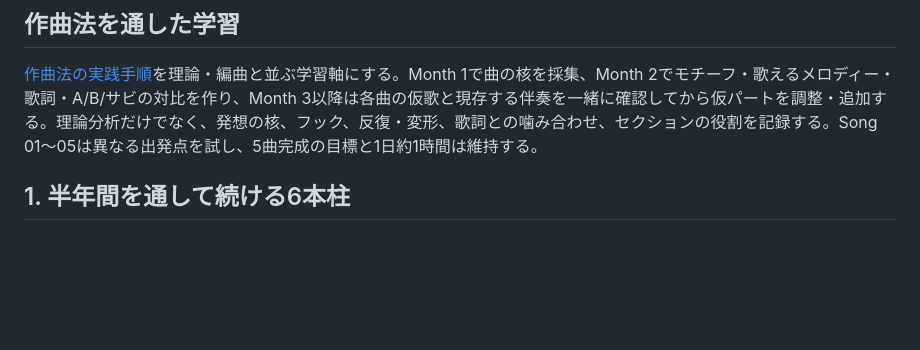
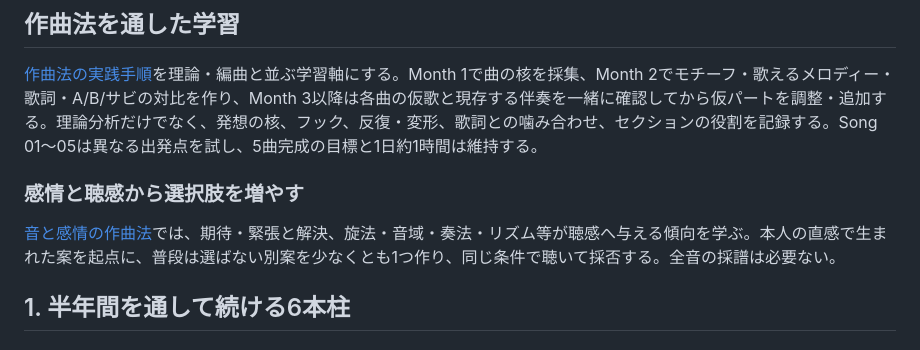
Before and after one commit to tomoaki16/songwriting-study, a Markdown page: README.md, the part around the change. Rendered like a GitHub page; blank space fills up the shorter version.

Commit message:
Integrate emotion and perception experiments into songwriting study

```diff
--- a/README.md
+++ b/README.md
@@ -32,6 +32,9 @@
 ## 作曲法を通した学習
 
 [作曲法の実践手順](curriculum/composition-method.md)を理論・編曲と並ぶ学習軸にする。Month 1で曲の核を採集、Month 2でモチーフ・歌えるメロディー・歌詞・A/B/サビの対比を作り、Month 3以降は各曲の仮歌と現存する伴奏を一緒に確認してから仮パートを調整・追加する。理論分析だけでなく、発想の核、フック、反復・変形、歌詞との噛み合わせ、セクションの役割を記録する。Song 01〜05は異なる出発点を試し、5曲完成の目標と1日約1時間は維持する。
+
+### 感情と聴感から選択肢を増やす
+[音と感情の作曲法](curriculum/emotion-and-perception.md)では、期待・緊張と解決、旋法・音域・奏法・リズム等が聴感へ与える傾向を学ぶ。本人の直感で生まれた案を起点に、普段は選ばない別案を少なくとも1つ作り、同じ条件で聴いて採否する。全音の採譜は必要ない。
 
 ## 1. 半年間を通して続ける6本柱
 
```
